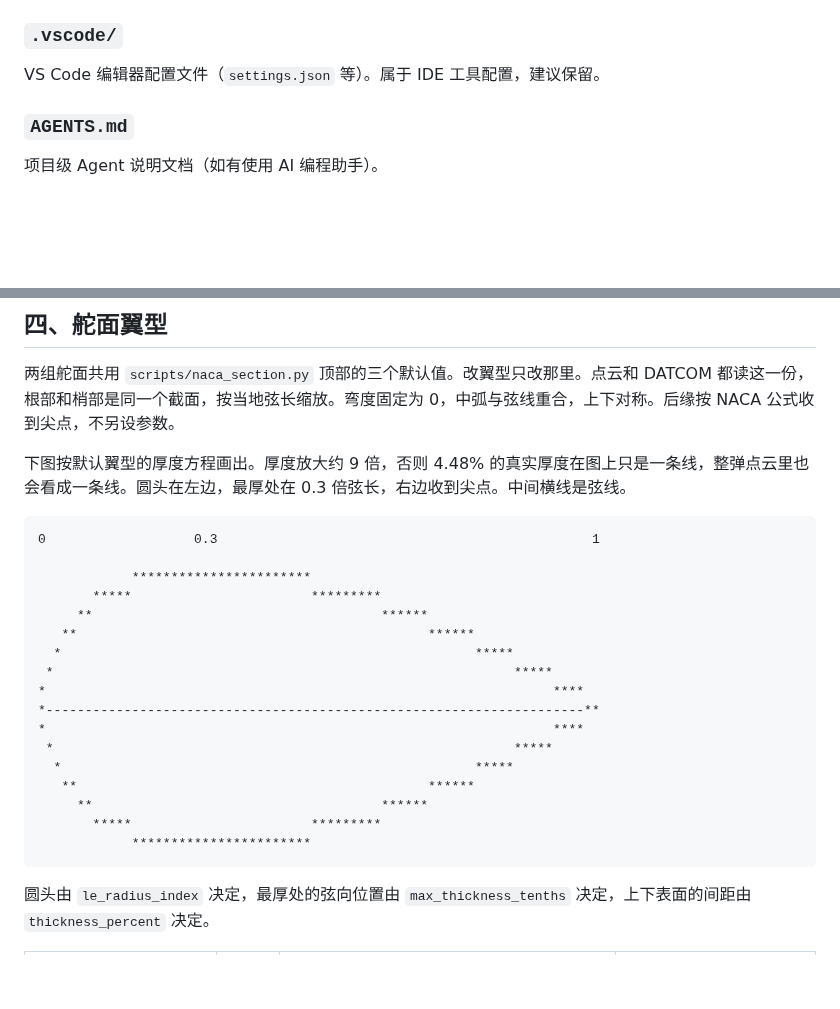
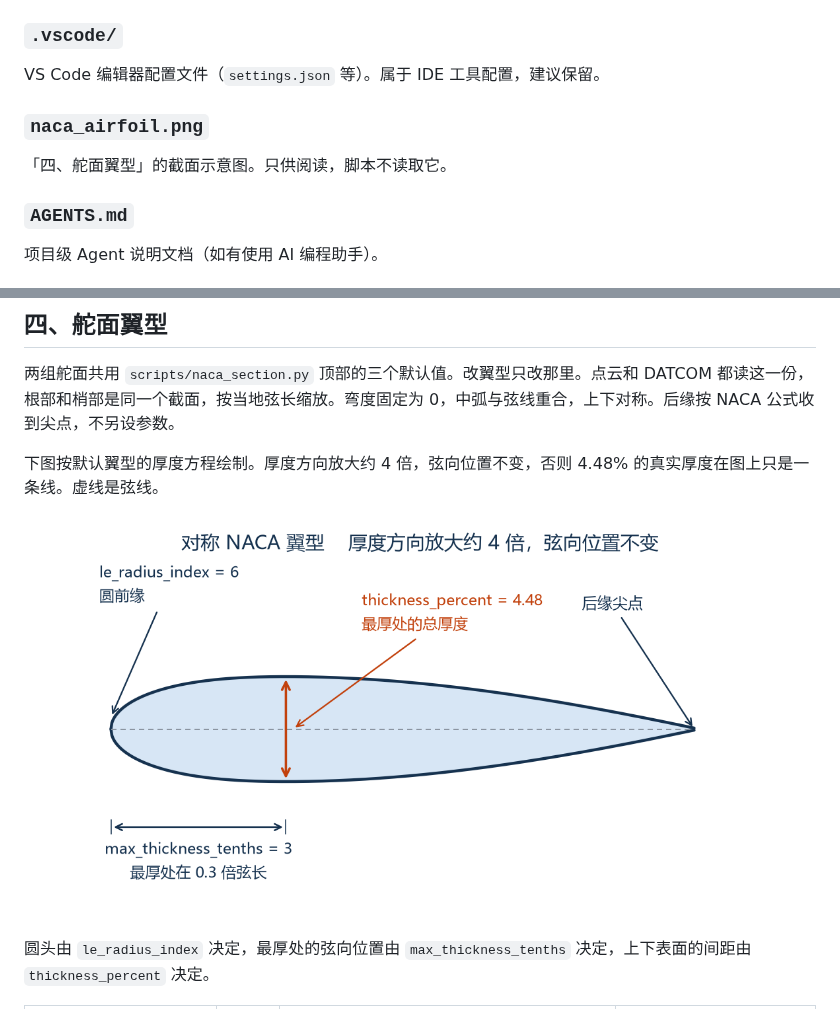
Before and after one commit to Chen-Xin-Yuan/AutoWorkflow-Spaceclaim-Fluent-ML, a Markdown page: DATCOM/README.md, 2 parts joined by grey strips. Drawn GitHub-style; pictures changed too: DATCOM/naca_airfoil.png (added); blank space fills up the shorter version.

Commit message:
docs: 用按方程绘制的截面图替换字符翼型
Co-authored-by: Cursor <cursoragent@cursor.com>

````diff
--- a/DATCOM/README.md
+++ b/DATCOM/README.md
@@ -62,6 +62,10 @@ DATCOM 程序本体目录，存放 `datcom.exe` 与历史输入模板 `for005.da
 
 VS Code 编辑器配置文件（`settings.json` 等）。属于 IDE 工具配置，建议保留。
 
+
+### `naca_airfoil.png`
+
+「四、舵面翼型」的截面示意图。只供阅读，脚本不读取它。
 
 ### `AGENTS.md`
 
@@ -131,27 +135,9 @@ python scripts/01_batch_datcom.py --demo --mach 2.0 2.2 --alpha 4.0 6.0 --alt 50
 
 两组舵面共用 `scripts/naca_section.py` 顶部的三个默认值。改翼型只改那里。点云和 DATCOM 都读这一份，根部和梢部是同一个截面，按当地弦长缩放。弯度固定为 0，中弧与弦线重合，上下对称。后缘按 NACA 公式收到尖点，不另设参数。
 
-下图按默认翼型的厚度方程画出。厚度放大约 9 倍，否则 4.48% 的真实厚度在图上只是一条线，整弹点云里也会看成一条线。圆头在左边，最厚处在 0.3 倍弦长，右边收到尖点。中间横线是弦线。
+下图按默认翼型的厚度方程绘制。厚度方向放大约 4 倍，弦向位置不变，否则 4.48% 的真实厚度在图上只是一条线。虚线是弦线。
 
-```text
-0                   0.3                                                1
-
-            ***********************
-       *****                       *********
-     **                                     ******
-   **                                             ******
-  *                                                     *****
- *                                                           *****
-*                                                                 ****
-*---------------------------------------------------------------------**
-*                                                                 ****
- *                                                           *****
-  *                                                     *****
-   **                                             ******
-     **                                     ******
-       *****                       *********
-            ***********************
-```
+![对称 NACA 翼型：圆前缘，最厚处在 0.3 倍弦长，后缘收成尖点](naca_airfoil.png)
 
 圆头由 `le_radius_index` 决定，最厚处的弦向位置由 `max_thickness_tenths` 决定，上下表面的间距由 `thickness_percent` 决定。
 
````
